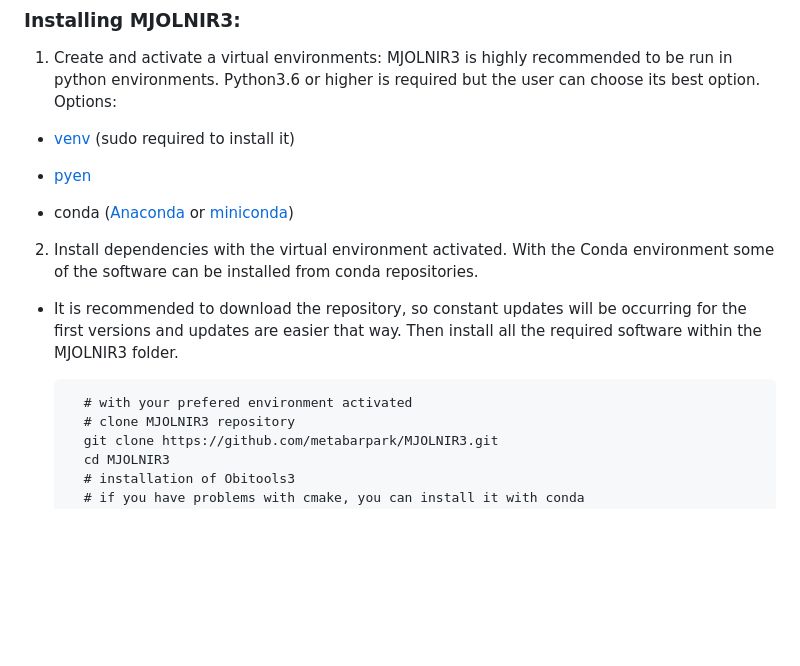
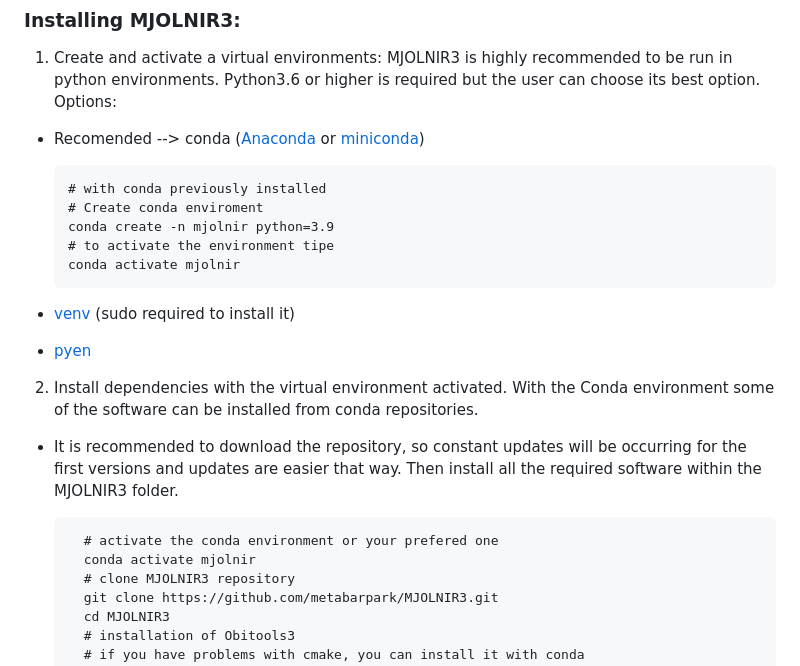
Before and after one commit to adriantich/MJOLNIR3, a Markdown page: README.md, the part around the change. GitHub-like rendering; blank space fills up the shorter version.

```diff
--- a/README.md
+++ b/README.md
@@ -43,17 +43,24 @@ MJOLNIR3 depends on the following dependencies, which must be installed in the s
 
 1. Create and activate a virtual environments: MJOLNIR3 is highly recommended to be run in python environments. Python3.6 or higher is required but the user can choose its best option. Options:
 
+- Recomended --> conda ([Anaconda](https://docs.anaconda.com/anaconda/install/index.html) or [miniconda](https://docs.conda.io/en/latest/miniconda.html))
+
+      # with conda previously installed
+      # Create conda enviroment
+      conda create -n mjolnir python=3.9
+      # to activate the environment tipe
+      conda activate mjolnir
+
 - [venv](https://docs.python.org/3/library/venv.html) (sudo required to install it)
 
 - [pyen](https://github.com/pyenv/pyenv)
-
-- conda ([Anaconda](https://docs.anaconda.com/anaconda/install/index.html) or [miniconda](https://docs.conda.io/en/latest/miniconda.html))
 
 2. Install dependencies with the virtual environment activated. With the Conda environment some of the software can be installed from conda repositories.
 
 * It is recommended to download the repository, so constant updates will be occurring for the first versions and updates are easier that way. Then install all the required software within the MJOLNIR3 folder.
 
-        # with your prefered environment activated
+        # activate the conda environment or your prefered one
+        conda activate mjolnir
         # clone MJOLNIR3 repository
         git clone https://github.com/metabarpark/MJOLNIR3.git
         cd MJOLNIR3
```
